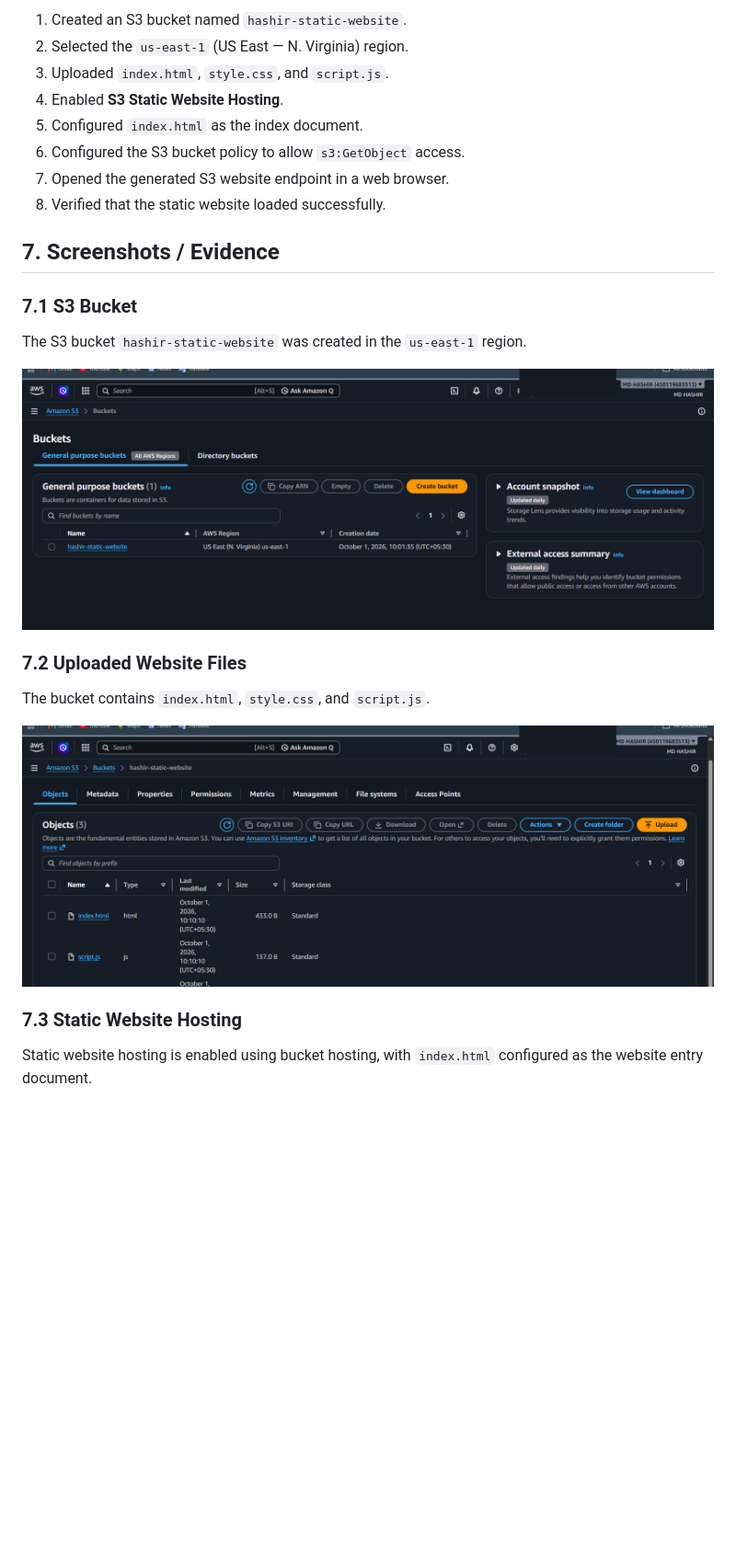
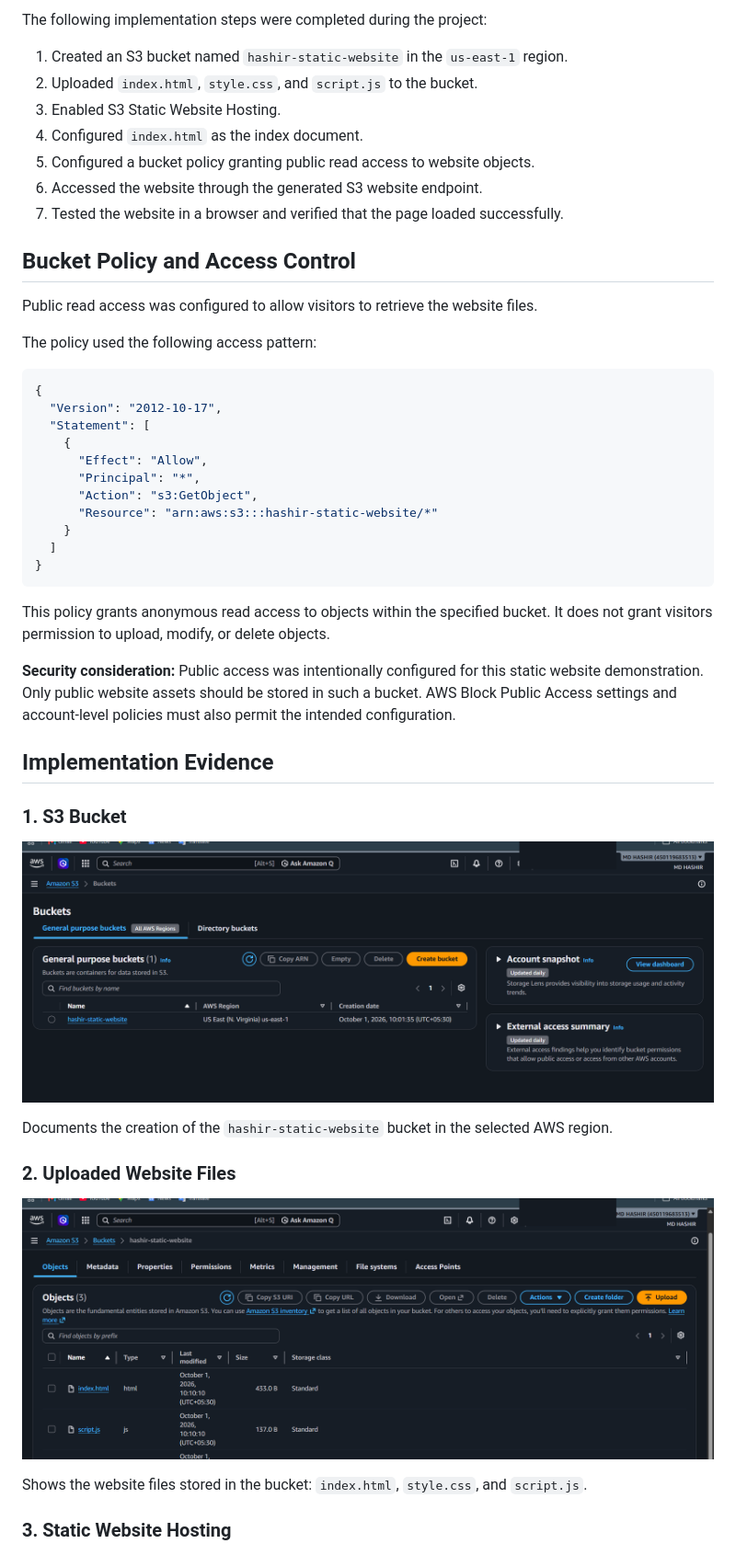
Before and after one commit to mdhashir05/aws-s3-static-website, a Markdown page: README.md, the part around one of its changes. Shown at 92% size. Rendered like a GitHub page; blank space fills up the shorter version.

````diff
--- a/README.md
+++ b/README.md
@@ -104,30 +87,53 @@ Contains the client-side JavaScript functionality used by the website.
 
-1. Created an S3 bucket named `hashir-static-website`.
-2. Selected the `us-east-1` (US East — N. Virginia) region.
-3. Uploaded `index.html`, `style.css`, and `script.js`.
-4. Enabled **S3 Static Website Hosting**.
-5. Configured `index.html` as the index document.
-6. Configured the S3 bucket policy to allow `s3:GetObject` access.
-7. Opened the generated S3 website endpoint in a web browser.
-8. Verified that the static website loaded successfully.
+The following implementation steps were completed during the project:
 
-## 7. Screenshots / Evidence
+1. Created an S3 bucket named `hashir-static-website` in the `us-east-1` region.
+2. Uploaded `index.html`, `style.css`, and `script.js` to the bucket.
+3. Enabled S3 Static Website Hosting.
+4. Configured `index.html` as the index document.
+5. Configured a bucket policy granting public read access to website objects.
+6. Accessed the website through the generated S3 website endpoint.
+7. Tested the website in a browser and verified that the page loaded successfully.
 
-### 7.1 S3 Bucket
+## Bucket Policy and Access Control
 
-The S3 bucket `hashir-static-website` was created in the `us-east-1` region.
+Public read access was configured to allow visitors to retrieve the website files.
+
+The policy used the following access pattern:
+
+```json
+{
+  "Version": "2012-10-17",
+  "Statement": [
+    {
+      "Effect": "Allow",
+      "Principal": "*",
+      "Action": "s3:GetObject",
+      "Resource": "arn:aws:s3:::hashir-static-website/*"
+    }
+  ]
+}
+```
+
+This policy grants anonymous read access to objects within the specified bucket. It does not grant visitors permission to upload, modify, or delete objects.
+
+**Security consideration:** Public access was intentionally configured for this static website demonstration. Only public website assets should be stored in such a bucket. AWS Block Public Access settings and account-level policies must also permit the intended configuration.
+
+## Implementation Evidence
+
+### 1. S3 Bucket
 
 ![S3 Bucket](screenshots/01-s3-bucket.png)
 
-### 7.2 Uploaded Website Files
+Documents the creation of the `hashir-static-website` bucket in the selected AWS region.
 
-The bucket contains `index.html`, `style.css`, and `script.js`.
+### 2. Uploaded Website Files
 
 ![S3 Objects](screenshots/02-s3-objects.png)
 
-### 7.3 Static Website Hosting
+Shows the website files stored in the bucket: `index.html`, `style.css`, and `script.js`.
 
-Static website hosting is enabled using bucket hosting, with `index.html` configured as the website entry document.
+### 3. Static Website Hosting
 
 ![Static Website Hosting](screenshots/03-static-website-hosting.png)
 
````
Also changed, not shown: other parts of README.md (+110 -84 lines).
